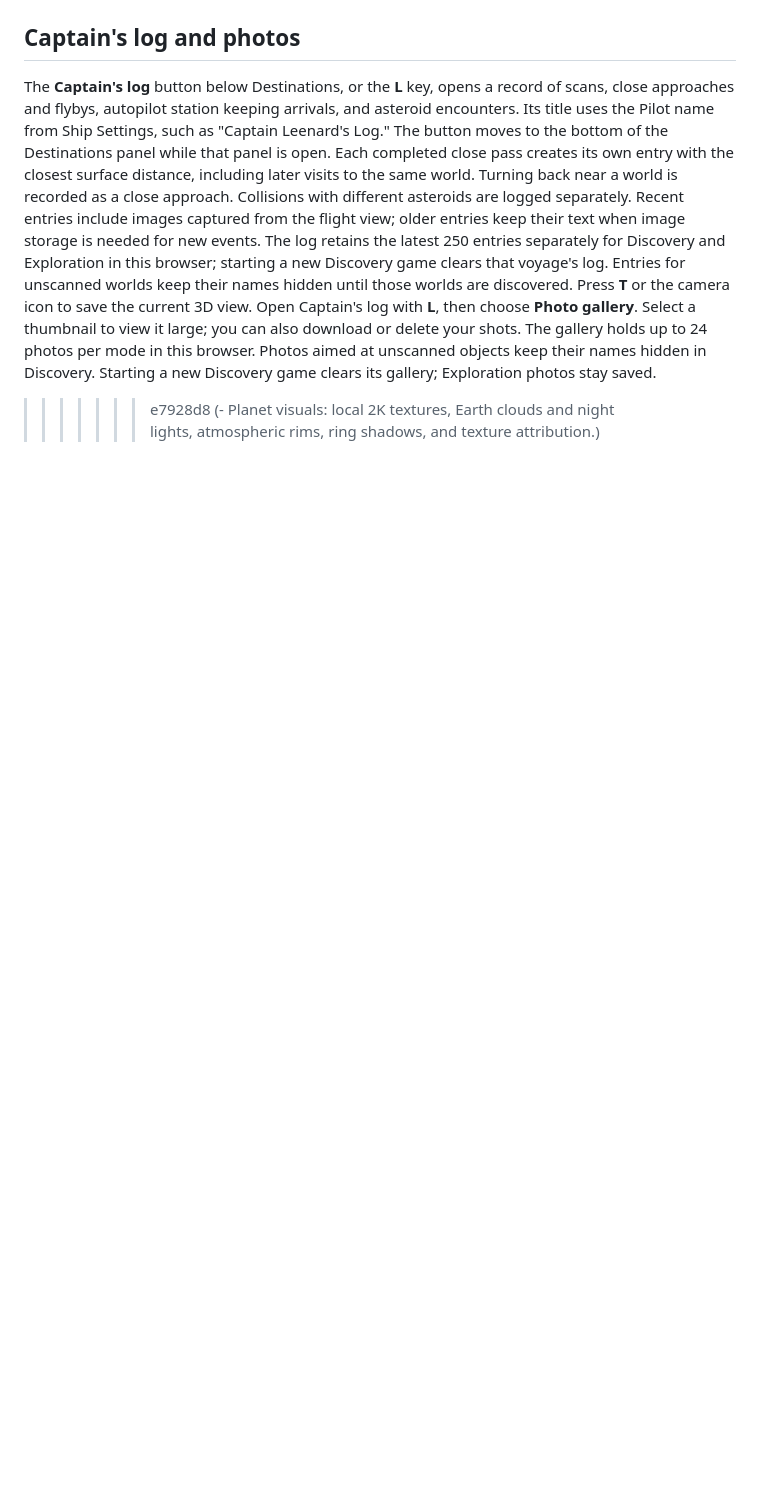
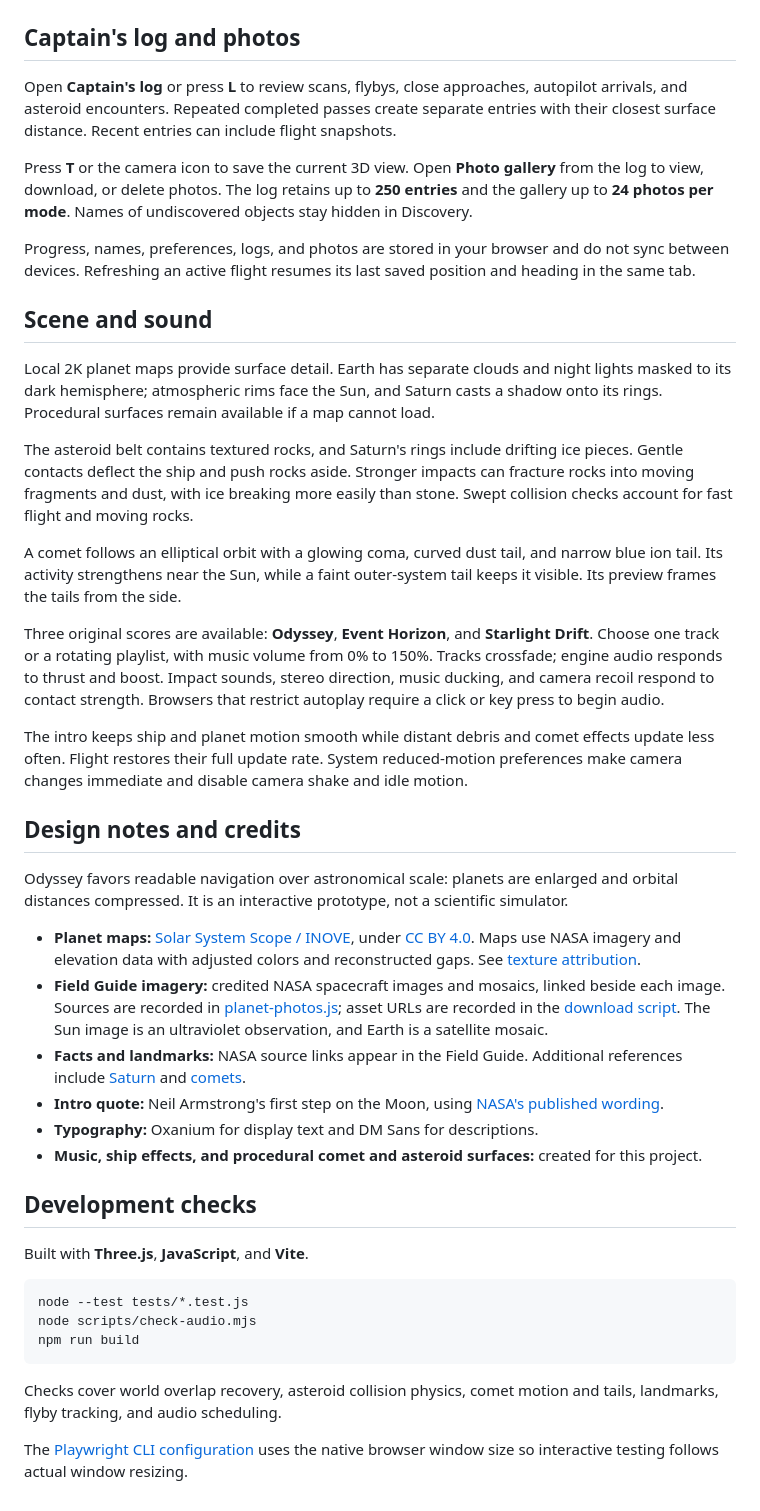
Before and after one commit to Laurenceonly/Odyssey-Space-Exploration-Game, a Markdown page: README.md, the part around one of its changes. Drawn GitHub-style; blank space fills up the shorter version.

````diff
--- a/README.md
+++ b/README.md
@@ -65,6 +83,45 @@ Exploration also offers three optional Voyages: Inner Worlds, Giant Planets, and
 
 ## Captain's log and photos
 
-The **Captain's log** button below Destinations, or the **L** key, opens a record of scans, close approaches and flybys, autopilot station keeping arrivals, and asteroid encounters. Its title uses the Pilot name from Ship Settings, such as "Captain Leenard's Log." The button moves to the bottom of the Destinations panel while that panel is open. Each completed close pass creates its own entry with the closest surface distance, including later visits to the same world. Turning back near a world is recorded as a close approach. Collisions with different asteroids are logged separately. Recent entries include images captured from the flight view; older entries keep their text when image storage is needed for new events. The log retains the latest 250 entries separately for Discovery and Exploration in this browser; starting a new Discovery game clears that voyage's log. Entries for unscanned worlds keep their names hidden until those worlds are discovered.
-Press **T** or the camera icon to save the current 3D view. Open Captain's log with **L**, then choose **Photo gallery**. Select a thumbnail to view it large; you can also download or delete your shots. The gallery holds up to 24 photos per mode in this browser. Photos aimed at unscanned objects keep their names hidden in Discovery. Starting a new Discovery game clears its gallery; Exploration photos stay saved.
->>>>>>> e7928d8 (- Planet visuals: local 2K textures, Earth clouds and night lights, atmospheric rims, ring shadows, and texture attribution.)
+Open **Captain's log** or press **L** to review scans, flybys, close approaches, autopilot arrivals, and asteroid encounters. Repeated completed passes create separate entries with their closest surface distance. Recent entries can include flight snapshots.
+
+Press **T** or the camera icon to save the current 3D view. Open **Photo gallery** from the log to view, download, or delete photos. The log retains up to **250 entries** and the gallery up to **24 photos per mode**. Names of undiscovered objects stay hidden in Discovery.
+
+Progress, names, preferences, logs, and photos are stored in your browser and do not sync between devices. Refreshing an active flight resumes its last saved position and heading in the same tab.
+
+## Scene and sound
+
+Local 2K planet maps provide surface detail. Earth has separate clouds and night lights masked to its dark hemisphere; atmospheric rims face the Sun, and Saturn casts a shadow onto its rings. Procedural surfaces remain available if a map cannot load.
+
+The asteroid belt contains textured rocks, and Saturn's rings include drifting ice pieces. Gentle contacts deflect the ship and push rocks aside. Stronger impacts can fracture rocks into moving fragments and dust, with ice breaking more easily than stone. Swept collision checks account for fast flight and moving rocks.
+
+A comet follows an elliptical orbit with a glowing coma, curved dust tail, and narrow blue ion tail. Its activity strengthens near the Sun, while a faint outer-system tail keeps it visible. Its preview frames the tails from the side.
+
+Three original scores are available: **Odyssey**, **Event Horizon**, and **Starlight Drift**. Choose one track or a rotating playlist, with music volume from 0% to 150%. Tracks crossfade; engine audio responds to thrust and boost. Impact sounds, stereo direction, music ducking, and camera recoil respond to contact strength. Browsers that restrict autoplay require a click or key press to begin audio.
+
+The intro keeps ship and planet motion smooth while distant debris and comet effects update less often. Flight restores their full update rate. System reduced-motion preferences make camera changes immediate and disable camera shake and idle motion.
+
+## Design notes and credits
+
+Odyssey favors readable navigation over astronomical scale: planets are enlarged and orbital distances compressed. It is an interactive prototype, not a scientific simulator.
+
+- **Planet maps:** [Solar System Scope / INOVE](https://www.solarsystemscope.com/textures/), under [CC BY 4.0](https://creativecommons.org/licenses/by/4.0/). Maps use NASA imagery and elevation data with adjusted colors and reconstructed gaps. See [texture attribution](public/planet-textures/ATTRIBUTION.md).
+- **Field Guide imagery:** credited NASA spacecraft images and mosaics, linked beside each image. Sources are recorded in [planet-photos.js](src/planet-photos.js); asset URLs are recorded in the [download script](scripts/download-planet-photos.ps1). The Sun image is an ultraviolet observation, and Earth is a satellite mosaic.
+- **Facts and landmarks:** NASA source links appear in the Field Guide. Additional references include [Saturn](https://science.nasa.gov/saturn/facts/) and [comets](https://science.nasa.gov/solar-system/comets/facts/).
+- **Intro quote:** Neil Armstrong's first step on the Moon, using [NASA's published wording](https://www.nasa.gov/history/50-years-ago-one-small-step-one-giant-leap/).
+- **Typography:** Oxanium for display text and DM Sans for descriptions.
+- **Music, ship effects, and procedural comet and asteroid surfaces:** created for this project.
+
+## Development checks
+
+Built with **Three.js**, **JavaScript**, and **Vite**.
+
+```sh
+node --test tests/*.test.js
+node scripts/check-audio.mjs
+npm run build
+```
+
+Checks cover world overlap recovery, asteroid collision physics, comet motion and tails, landmarks, flyby tracking, and audio scheduling.
+
+The [Playwright CLI configuration](.playwright/cli.config.json) uses the native browser window size so interactive testing follows actual window resizing.
````
Also changed, not shown: other parts of README.md (+59 -41 lines).
